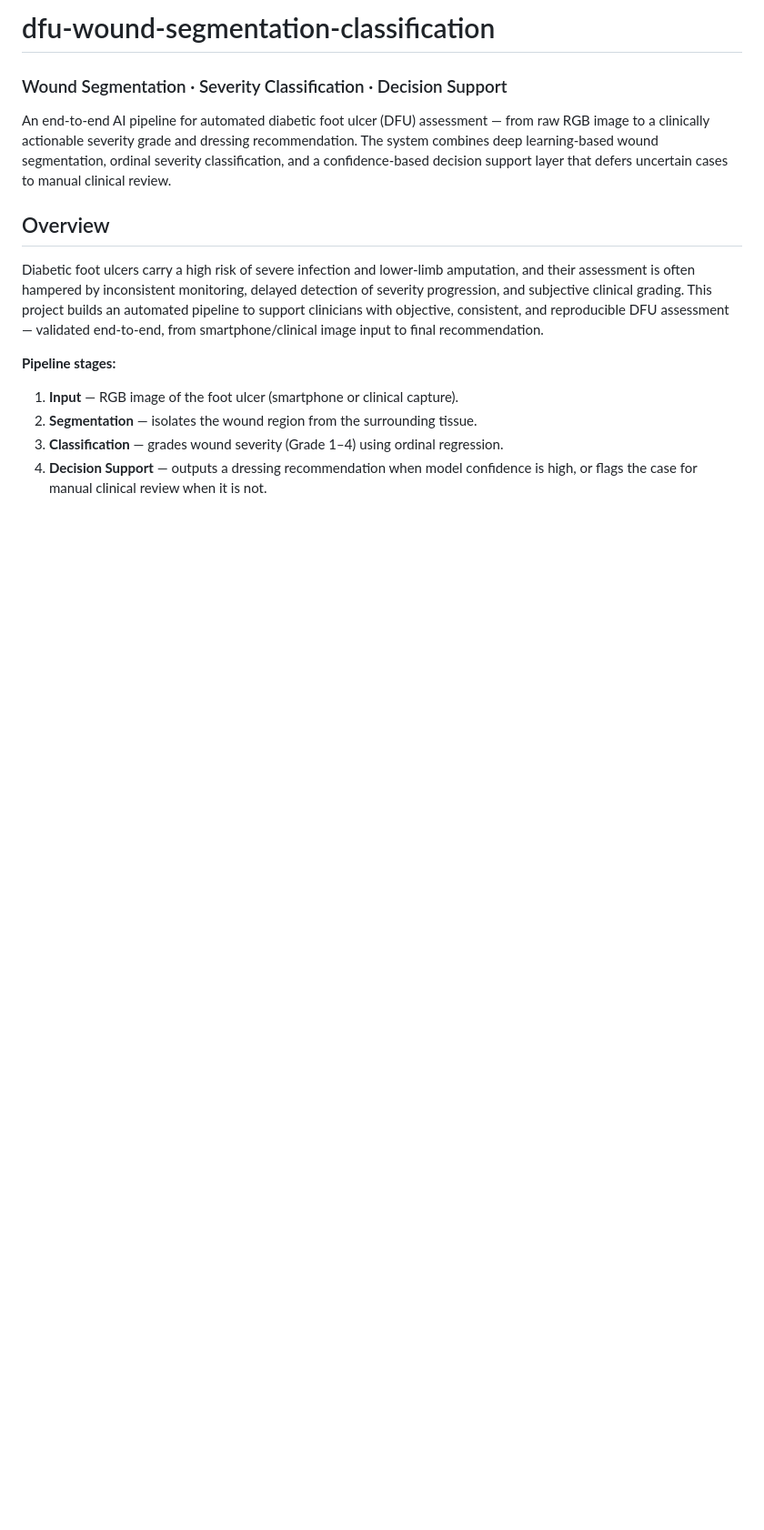
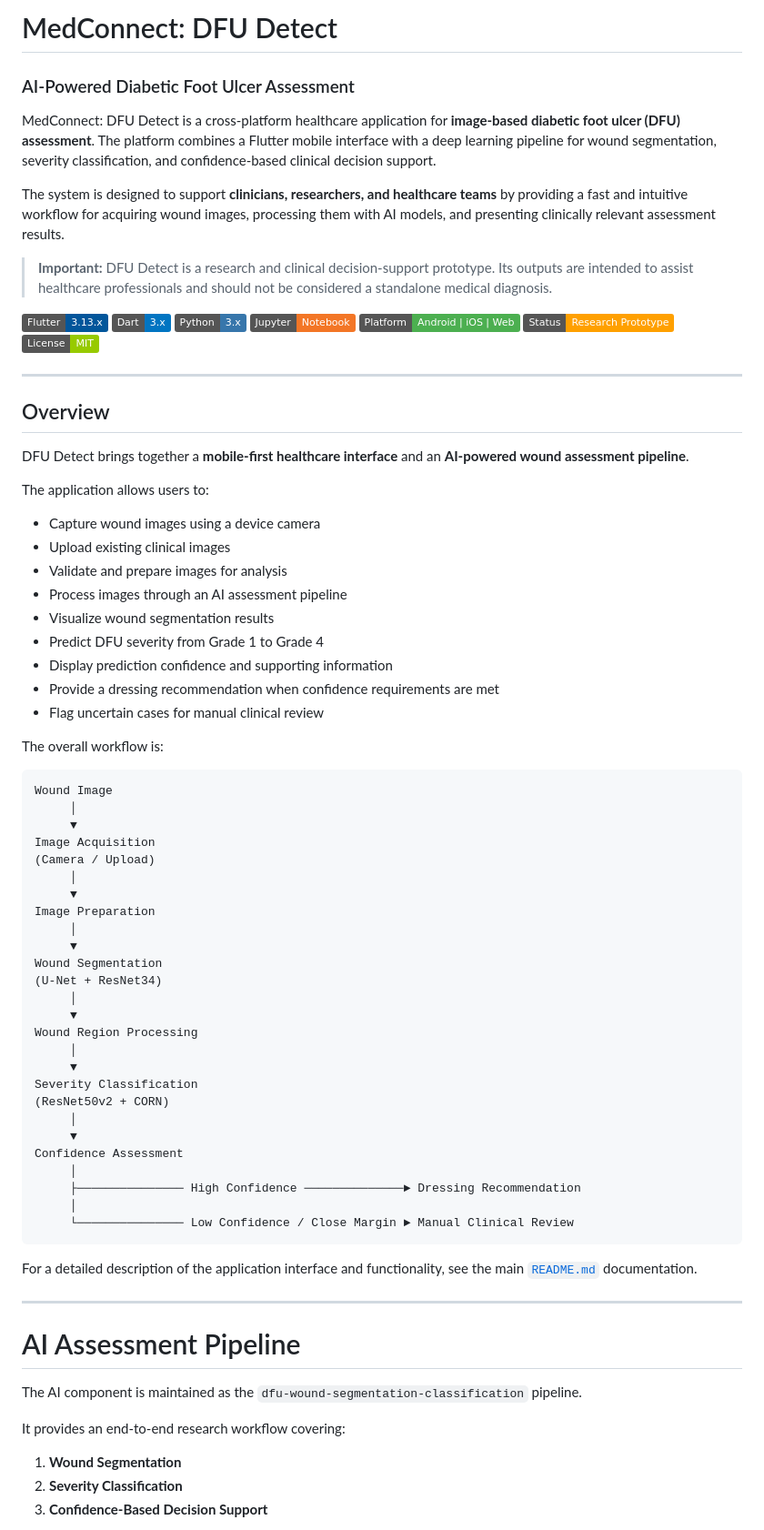
Before and after one commit to saharfeki/dfu-wound-segmentation-classification, a Markdown page: README.md, the part around one of its changes. Shown at 91% size. Drawn GitHub-style; badges without logos; blank space fills up the shorter version.

````diff
--- a/README.md
+++ b/README.md
@@ -1,15 +1,81 @@
-# dfu-wound-segmentation-classification
-### Wound Segmentation · Severity Classification · Decision Support
+# MedConnect: DFU Detect
 
-An end-to-end AI pipeline for automated diabetic foot ulcer (DFU) assessment — from raw RGB image to a clinically actionable severity grade and dressing recommendation. The system combines deep learning-based wound segmentation, ordinal severity classification, and a confidence-based decision support layer that defers uncertain cases to manual clinical review.
+### AI-Powered Diabetic Foot Ulcer Assessment
 
+MedConnect: DFU Detect is a cross-platform healthcare application for **image-based diabetic foot ulcer (DFU) assessment**. The platform combines a Flutter mobile interface with a deep learning pipeline for wound segmentation, severity classification, and confidence-based clinical decision support.
+
+The system is designed to support **clinicians, researchers, and healthcare teams** by providing a fast and intuitive workflow for acquiring wound images, processing them with AI models, and presenting clinically relevant assessment results.
+
+> **Important:** DFU Detect is a research and clinical decision-support prototype. Its outputs are intended to assist healthcare professionals and should not be considered a standalone medical diagnosis.
+
+[![Flutter](https://img.shields.io/badge/Flutter-3.13.x-02569B?logo=flutter)](https://flutter.dev)
+[![Dart](https://img.shields.io/badge/Dart-3.x-0175C2?logo=dart)](https://dart.dev)
+[![Python](https://img.shields.io/badge/Python-3.x-3776AB?logo=python)](https://www.python.org/)
+[![Jupyter](https://img.shields.io/badge/Jupyter-Notebook-F37626?logo=jupyter)](https://jupyter.org/)
+[![Platform](https://img.shields.io/badge/Platform-Android%20%7C%20iOS%20%7C%20Web-4CAF50)](https://flutter.dev)
+[![Status](https://img.shields.io/badge/Status-Research%20Prototype-FFA000)]()
+[![License](https://img.shields.io/badge/License-MIT-green.svg)](LICENSE)
+
+---
 
 ## Overview
 
-Diabetic foot ulcers carry a high risk of severe infection and lower-limb amputation, and their assessment is often hampered by inconsistent monitoring, delayed detection of severity progression, and subjective clinical grading. This project builds an automated pipeline to support clinicians with objective, consistent, and reproducible DFU assessment — validated end-to-end, from smartphone/clinical image input to final recommendation.
+DFU Detect brings together a **mobile-first healthcare interface** and an **AI-powered wound assessment pipeline**.
 
-**Pipeline stages:**
-1. **Input** — RGB image of the foot ulcer (smartphone or clinical capture).
-2. **Segmentation** — isolates the wound region from the surrounding tissue.
-3. **Classification** — grades wound severity (Grade 1–4) using ordinal regression.
-4. **Decision Support** — outputs a dressing recommendation when model confidence is high, or flags the case for manual clinical review when it is not.
+The application allows users to:
+
+- Capture wound images using a device camera
+- Upload existing clinical images
+- Validate and prepare images for analysis
+- Process images through an AI assessment pipeline
+- Visualize wound segmentation results
+- Predict DFU severity from Grade 1 to Grade 4
+- Display prediction confidence and supporting information
+- Provide a dressing recommendation when confidence requirements are met
+- Flag uncertain cases for manual clinical review
+
+The overall workflow is:
+
+```text
+Wound Image
+     │
+     ▼
+Image Acquisition
+(Camera / Upload)
+     │
+     ▼
+Image Preparation
+     │
+     ▼
+Wound Segmentation
+(U-Net + ResNet34)
+     │
+     ▼
+Wound Region Processing
+     │
+     ▼
+Severity Classification
+(ResNet50v2 + CORN)
+     │
+     ▼
+Confidence Assessment
+     │
+     ├─────────────── High Confidence ──────────────► Dressing Recommendation
+     │
+     └─────────────── Low Confidence / Close Margin ► Manual Clinical Review
+```
+
+For a detailed description of the application interface and functionality, see the main [`README.md`](README.md) documentation.
+
+---
+
+# AI Assessment Pipeline
+
+The AI component is maintained as the `dfu-wound-segmentation-classification` pipeline.
+
+It provides an end-to-end research workflow covering:
+
+1. **Wound Segmentation**
+2. **Severity Classification**
+3. **Confidence-Based Decision Support**
+
````
Also changed, not shown: other parts of README.md (+276 -108 lines).
